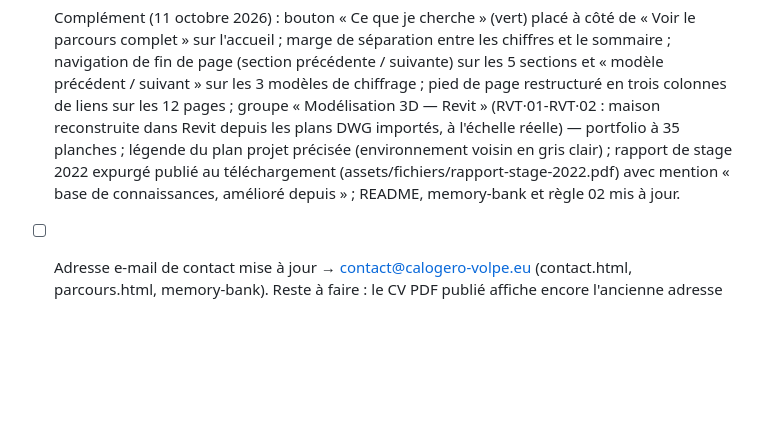
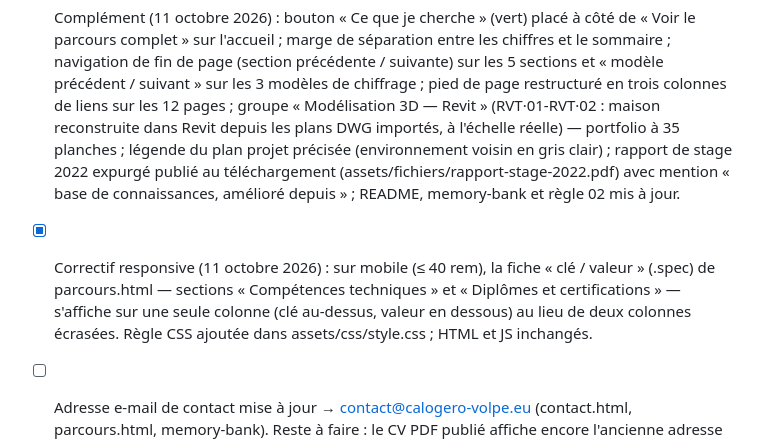
Before and after one commit to calogerovolpe/mes-realisations-batiments, a Markdown page: memory-bank/progress.md, the part around the change. Rendered like a GitHub page; blank space fills up the shorter version.

```diff
--- a/memory-bank/progress.md
+++ b/memory-bank/progress.md
@@ -51,6 +51,13 @@ Version CAO/DAO — 3 jalons, un jalon = une conversation = un commit.
       mention « base de connaissances, amélioré depuis » ; README, memory-bank et règle 02
       mis à jour.
 
+- [x] Correctif responsive (11 octobre 2026) : sur mobile (≤ 40 rem), la fiche
+      « clé / valeur » (.spec) de parcours.html — sections « Compétences
+      techniques » et « Diplômes et certifications » — s'affiche sur une seule
+      colonne (clé au-dessus, valeur en dessous) au lieu de deux colonnes
+      écrasées. Règle CSS ajoutée dans assets/css/style.css ; HTML et JS
+      inchangés.
+
 - [ ] Adresse e-mail de contact mise à jour → contact@calogero-volpe.eu (contact.html,
       parcours.html, memory-bank). Reste à faire : le CV PDF publié affiche encore
       l'ancienne adresse (texte vectoriel en police sous-ensemble) — le régénérer depuis
```
Also changed, not shown: memory-bank/activeContext.md (+9 -1 lines).
